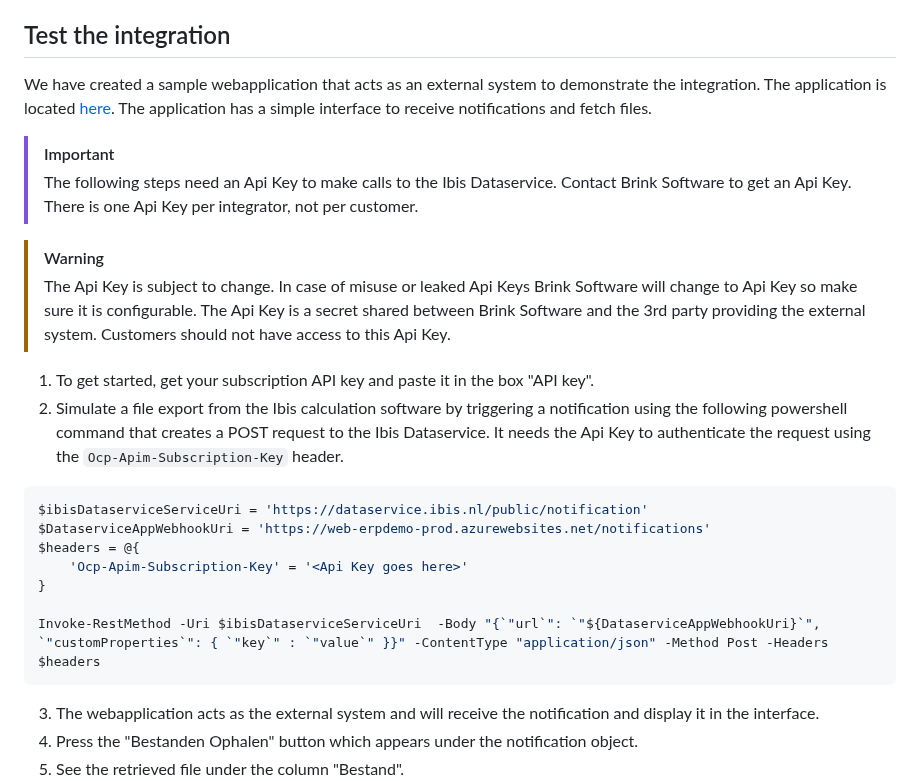
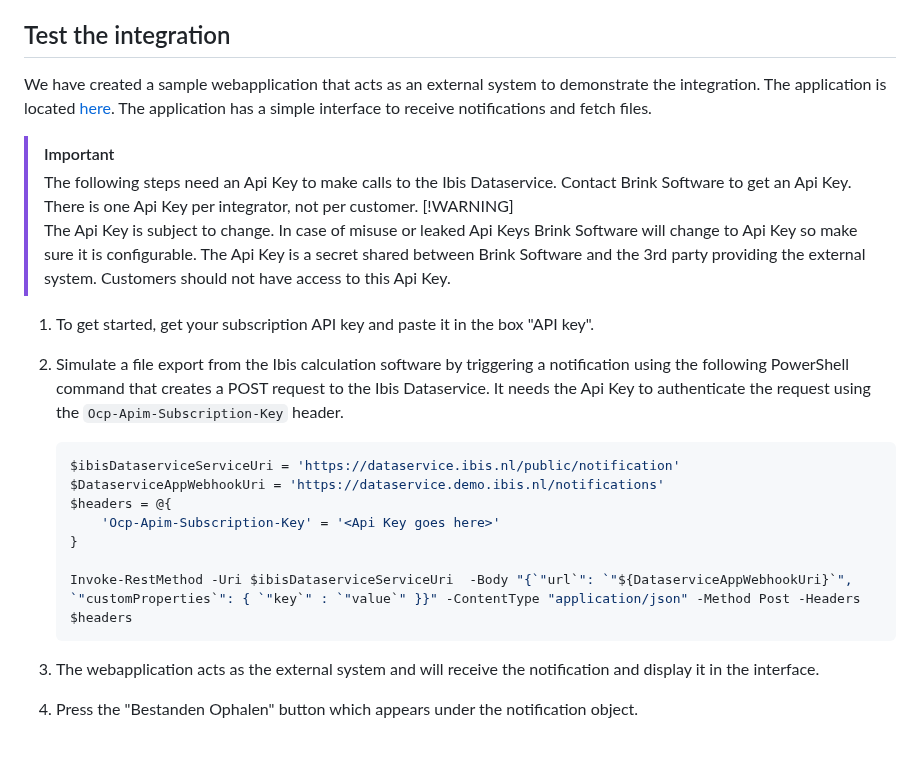
Before and after one commit to Brink-Software/Ibis.Dataservice.Demo, a Markdown page: README.md, the part around one of its changes. GitHub-like rendering; blank space fills up the shorter version.

Commit message:
chore: demo url in readme
demo website now at dataservice.demo.ibis.nl

````diff
--- a/README.md
+++ b/README.md
@@ -68,22 +68,21 @@ We have created a sample webapplication that acts as an external system to demon
 
 > [!IMPORTANT]
 > The following steps need an Api Key to make calls to the Ibis Dataservice. Contact Brink Software to get an Api Key. There is one Api Key per integrator, not per customer.
-
 > [!WARNING]
 > The Api Key is subject to change. In case of misuse or leaked Api Keys Brink Software will change to Api Key so make sure it is configurable. The Api Key is a secret shared between Brink Software and the 3rd party providing the external system. Customers should not have access to this Api Key.
 
 1. To get started, get your subscription API key and paste it in the box "API key".
-2. Simulate a file export from the Ibis calculation software by triggering a notification using the following powershell command that creates a POST request to the Ibis Dataservice. It needs the Api Key to authenticate the request using the `Ocp-Apim-Subscription-Key` header.
+2. Simulate a file export from the Ibis calculation software by triggering a notification using the following PowerShell command that creates a POST request to the Ibis Dataservice. It needs the Api Key to authenticate the request using the `Ocp-Apim-Subscription-Key` header.
 
-```powershell
-$ibisDataserviceServiceUri = 'https://dataservice.ibis.nl/public/notification'
-$DataserviceAppWebhookUri = 'https://web-erpdemo-prod.azurewebsites.net/notifications'
-$headers = @{
-    'Ocp-Apim-Subscription-Key' = '<Api Key goes here>'
-}
+    ```powershell
+    $ibisDataserviceServiceUri = 'https://dataservice.ibis.nl/public/notification'
+    $DataserviceAppWebhookUri = 'https://dataservice.demo.ibis.nl/notifications'
+    $headers = @{
+        'Ocp-Apim-Subscription-Key' = '<Api Key goes here>'
+    }
 
-Invoke-RestMethod -Uri $ibisDataserviceServiceUri  -Body "{`"url`": `"${DataserviceAppWebhookUri}`", `"customProperties`": { `"key`" : `"value`" }}" -ContentType "application/json" -Method Post -Headers $headers
-```
+    Invoke-RestMethod -Uri $ibisDataserviceServiceUri  -Body "{`"url`": `"${DataserviceAppWebhookUri}`", `"customProperties`": { `"key`" : `"value`" }}" -ContentType "application/json" -Method Post -Headers $headers
+    ```
 
 3. The webapplication acts as the external system and will receive the notification and display it in the interface.
 4. Press the "Bestanden Ophalen" button which appears under the notification object.
````
Also changed, not shown: other parts of README.md (+3 -2 lines).
